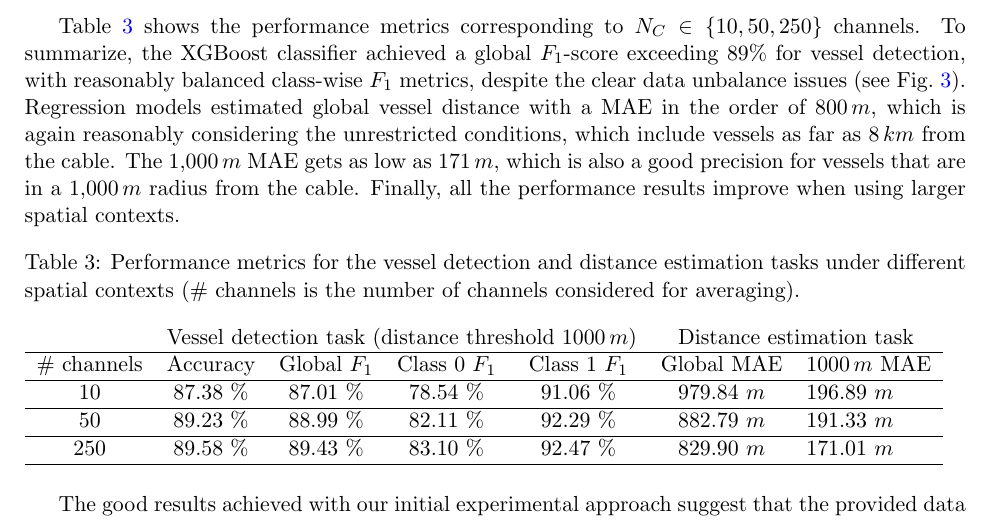
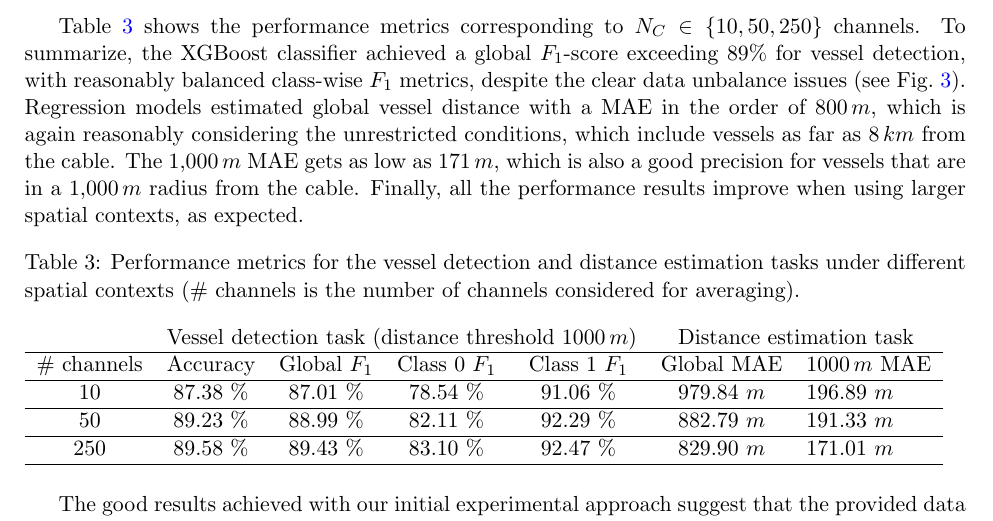
Before and after one commit to JaviMaciasG/2025-Paper-Marlinks-NS-dataset, a LaTeX paper (original/paper.tex): part of page 11 of 15, cut so that both start at the same text. Compiled offline with pdfLaTeX.

Commit message:
fea: minor statement mod in results section (results as expected)

```diff
--- a/original/paper.tex
+++ b/original/paper.tex
@@ -454,7 +454,7 @@ The evaluation metrics used depended on the ML task:
   \item For the regression task (vessel distance estimation): Global Mean Absolute Error (MAE), which is computed considering all the available vessels in the dataset, and $1{,}000\,m$ MAE, defined for vessel distances below $1{,}000\,m$ (to assess precision in vessel nearby positions). The lower the MAE values, the better the performance.
 \end{itemize}
 
-Table~\ref{tab:performance} shows the performance metrics corresponding to $N_C \in \lbrace 10, 50, 250 \rbrace$ channels. To summarize, the XGBoost classifier achieved a global $F_1$-score exceeding 89\% for vessel detection, with reasonably balanced class-wise $F_1$ metrics, despite the clear data unbalance issues (see Fig.~\ref{fig:data-balance}). Regression models estimated global vessel distance with a MAE in the order of $800\,m$, which is again reasonably considering the unrestricted conditions, which include vessels as far as $8\,km$ from the cable. The $1{,}000\,m$ MAE gets as low as $171\,m$, which is also a good precision for vessels that are in a $1{,}000\,m$ radius from the cable. Finally, all the performance results improve when using larger spatial contexts.
+Table~\ref{tab:performance} shows the performance metrics corresponding to $N_C \in \lbrace 10, 50, 250 \rbrace$ channels. To summarize, the XGBoost classifier achieved a global $F_1$-score exceeding 89\% for vessel detection, with reasonably balanced class-wise $F_1$ metrics, despite the clear data unbalance issues (see Fig.~\ref{fig:data-balance}). Regression models estimated global vessel distance with a MAE in the order of $800\,m$, which is again reasonably considering the unrestricted conditions, which include vessels as far as $8\,km$ from the cable. The $1{,}000\,m$ MAE gets as low as $171\,m$, which is also a good precision for vessels that are in a $1{,}000\,m$ radius from the cable. Finally, all the performance results improve when using larger spatial contexts, as expected.
 
 \begin{table}[htbp]
   \caption{Performance metrics for the vessel detection and distance estimation tasks under different spatial contexts (\textrm{\# channels} is the number of channels considered for averaging).}
```
